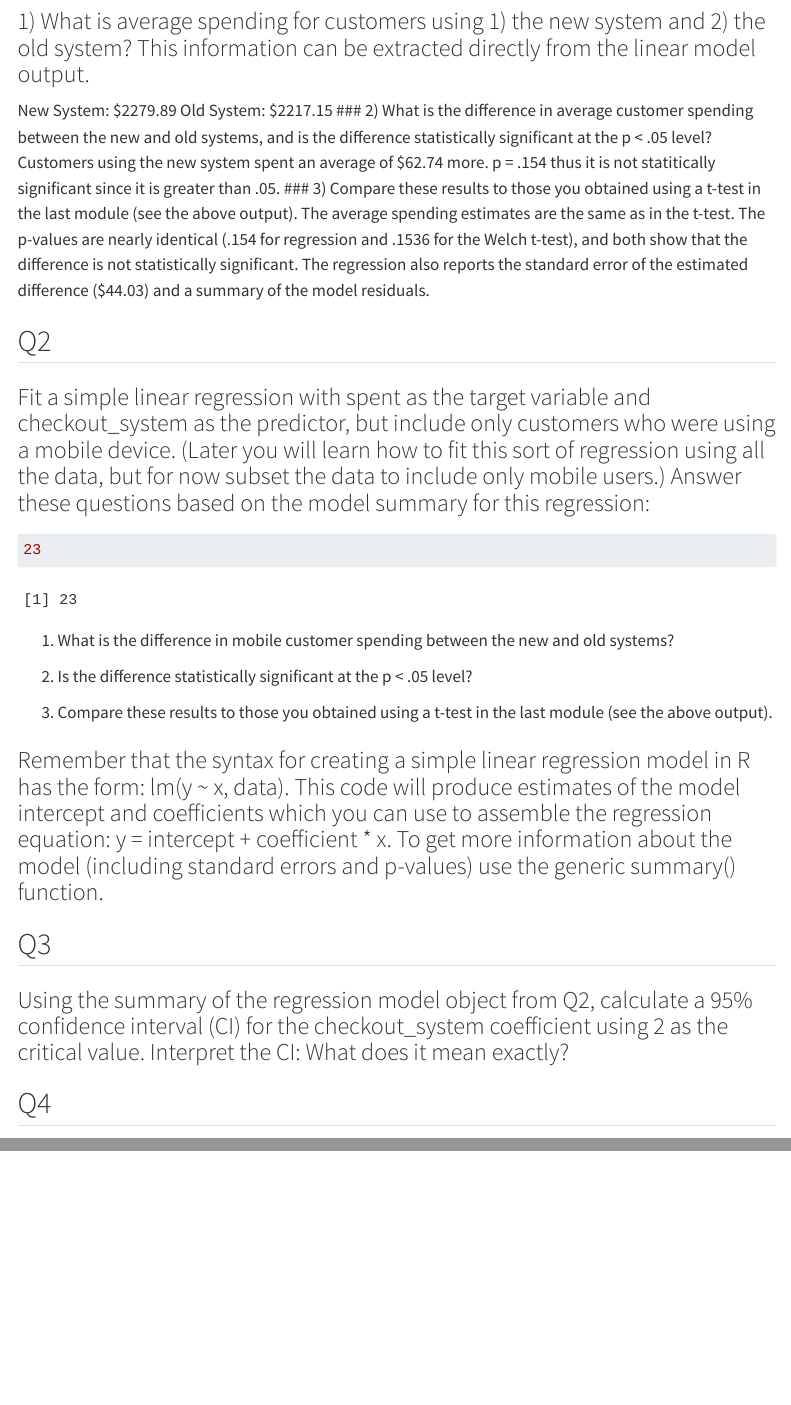
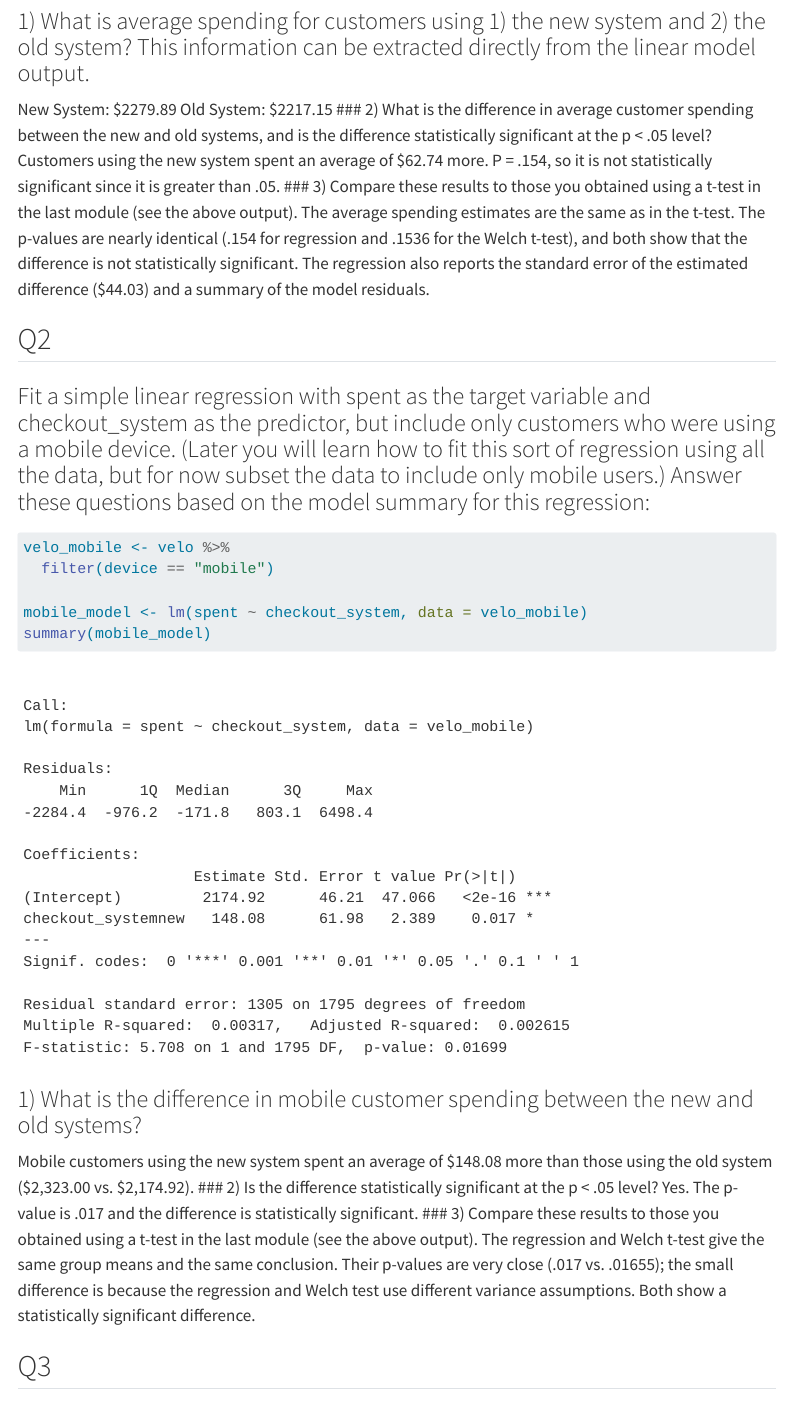
Before and after one commit to jamisonorton/IS_Masters, a Quarto document (IS_6489_Stats/week4/velo.com_template.Qmd): the page in a window 1100 px wide, from 1670 px down before the commit and from 1600 px down after it, so that both start at the same text, and a second part further down, joined at a grey line. Rendered offline with R 4.5, knitr and Pandoc in place of Quarto, with nearby package versions; menus at the side of the page are left out.

Commit message:
Finished through question 3.
Need to go back and fix formatting to make the document look better.

````diff
--- a/IS_6489_Stats/week4/velo.com_template.Qmd
+++ b/IS_6489_Stats/week4/velo.com_template.Qmd
@@ -42,34 +39,37 @@
 New System: $2279.89
 Old System: $2217.15
 ### 2) What is the difference in average customer spending between the new and old systems, and is the difference statistically significant at the p < .05 level?
-Customers using the new system spent an average of $62.74 more. p = .154 thus it is not statitically significant since it is greater than .05.
+Customers using the new system spent an average of $62.74 more. P = .154, so it is not statistically significant since it is greater than .05.
 ### 3) Compare these results to those you obtained using a t-test in the last module (see the above output).
 The average spending estimates are the same as in the t-test. The p-values are nearly identical (.154 for regression and .1536 for the Welch t-test), and both show that the difference is not statistically significant. The regression also reports the standard error of the estimated difference ($44.03) and a summary of the model residuals.
 
 ## Q2
 ### Fit a simple linear regression with spent as the target variable and checkout_system as the predictor, but include only customers who were using a mobile device. (Later you will learn how to fit this sort of regression using all the data, but for now subset the data to include only mobile users.) Answer these questions based on the model summary for this regression:
 
-```{r}
-23
+```{r mobile-filtered}
+velo_mobile <- velo %>%
+  filter(device == "mobile")
+
+mobile_model <- lm(spent ~ checkout_system, data = velo_mobile)
+summary(mobile_model)
 ```
-1) What is the difference in mobile customer spending between the new and old systems?
+### 1) What is the difference in mobile customer spending between the new and old systems?
+Mobile customers using the new system spent an average of $148.08 more than those using the old system ($2,323.00 vs. $2,174.92).
+### 2) Is the difference statistically significant at the p < .05 level?
+Yes. The p-value is .017 and the difference is statistically significant.
+### 3) Compare these results to those you obtained using a t-test in the last module (see the above output).
+The regression and Welch t-test give the same group means and the same conclusion. Their p-values are very close (.017 vs. .01655); the small difference is because the regression and Welch test use different variance assumptions. Both show a statistically significant difference.
 
-2) Is the difference statistically significant at the p < .05 level?
-
-3) Compare these results to those you obtained using a t-test in the last module (see the above output).
-
-### Remember that the syntax for creating a simple linear regression model in R has the form: lm(y ~ x, data). This code will produce estimates of the model intercept and coefficients which you can use to assemble the regression equation: y = intercept + coefficient * x. To get more information about the model (including standard errors and p-values) use the generic summary() function.
-
-```{r}
-
-```
 
 ## Q3
 ### Using the summary of the regression model object from Q2, calculate a 95% confidence interval (CI) for the checkout_system coefficient using 2 as the critical value. Interpret the CI: What does it mean exactly?
 
 ```{r}
+148.08 - 2 * 61.98
+148.08 + 2 * 61.98
+```
 
-```
+The approximate 95% CI is [$24.12, $272.04]. This means we are approximately 95% confident that mobile customers using the new checkout system spend, on average, between $24.12 and $272.04 more than those using the old system. Since the interval does not include $0, it supports a statistically significant difference at the .05 level.
 
 ## Q4
 ### Based on the model output in Q2, along with the 95% CI you calculated in Q3, develop best and worst case revenue projections for the new checkout system. What range of increased revenue might the company expect using the new checkout system (compared to the old system) and, based on this, does the coefficient estimate for checkout_system have practical significance in your view? (Hint: multiply the lower and upper bounds of the CI you calculated in Q3 by an arbitrary number of customers. That range, remember, is expressed in terms of average dollars per customer.)
````
Also changed, not shown: IS_6489_Stats/week4/velo.com_template.html (added), IS_6489_Stats/week4/velo.com_template.Qmd (9 more changed lines).
